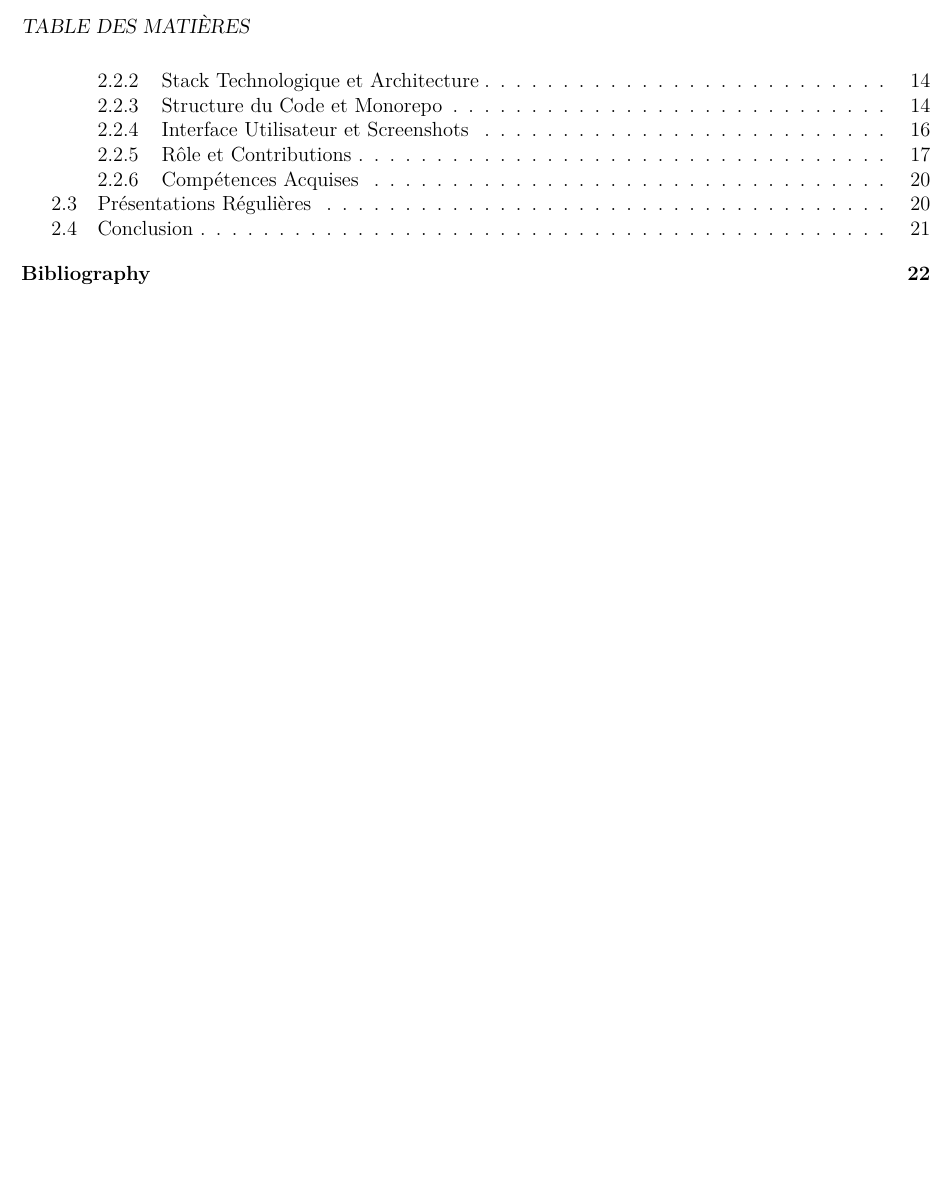
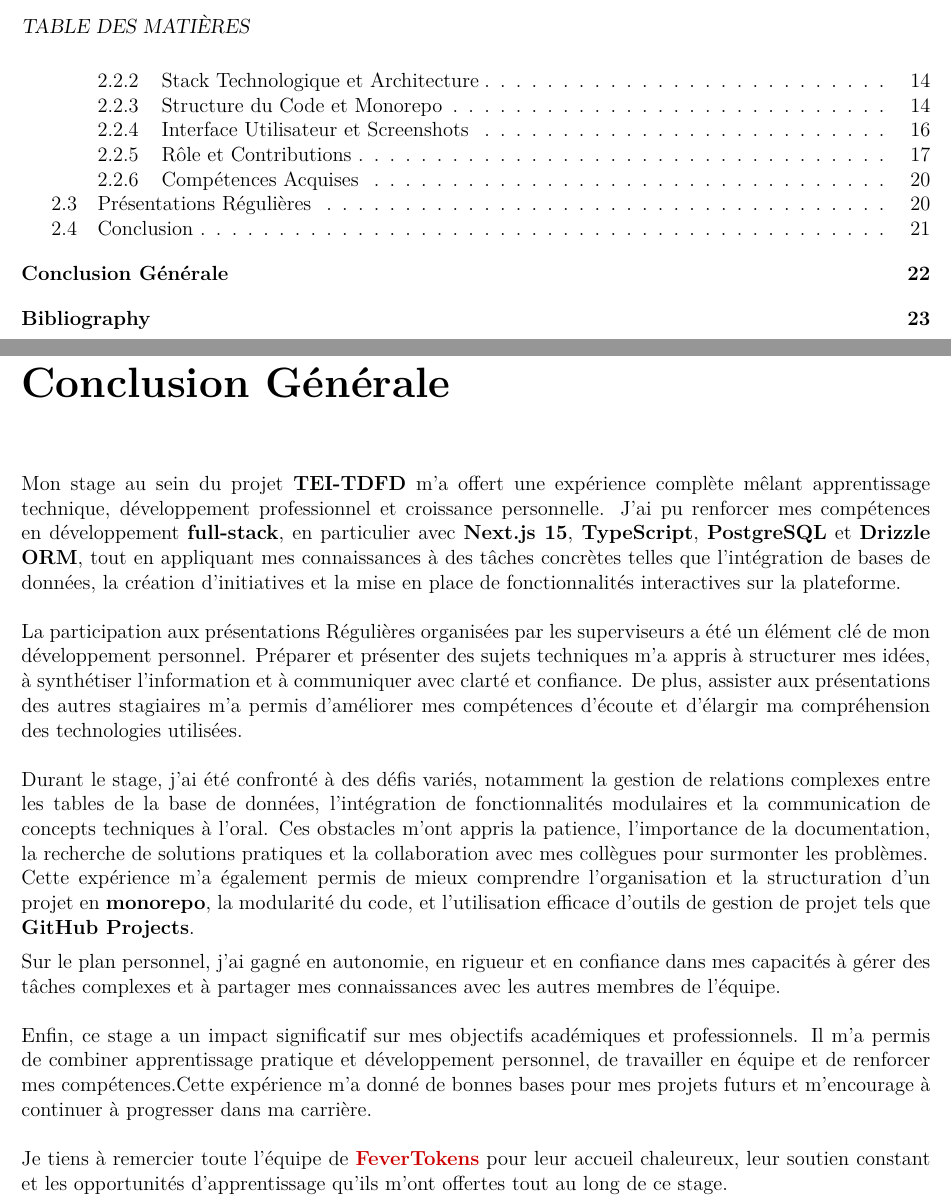
Before and after one commit to Yahyawi99/FT-Report, a LaTeX book (main.tex, which reads chapters/conclusion.tex): part of page 5 of 29 before the commit and two parts of pages 5 and 29 of 30 after it, the two joined at a grey line, cut so that both start at the same text, the shorter picture padded with empty space. Compiled offline with pdfLaTeX.

Commit message:
Finished conclusion

```diff
--- /dev/null
+++ b/chapters/conclusion.tex
@@ -0,0 +1,10 @@
+\chapter*{Conclusion Générale}
+\addcontentsline{toc}{chapter}{Conclusion Générale}
+
+Mon stage au sein du projet \textbf{TEI-TDFD} m'a offert une expérience complète mêlant apprentissage technique, développement professionnel et croissance personnelle. J'ai pu renforcer mes compétences en développement \textbf{full-stack}, en particulier avec \textbf{Next.js 15}, \textbf{TypeScript}, \textbf{PostgreSQL} et \textbf{Drizzle ORM}, tout en appliquant mes connaissances à des tâches concrètes telles que l'intégration de bases de données, la création d'initiatives et la mise en place de fonctionnalités interactives sur la plateforme.\\[.5cm]
+La participation aux présentations Régulières organisées par les superviseurs a été un élément clé de mon développement personnel. Préparer et présenter des sujets techniques m'a appris à structurer mes idées, à synthétiser l'information et à communiquer avec clarté et confiance. De plus, assister aux présentations des autres stagiaires m'a permis d'améliorer mes compétences d'écoute et d'élargir ma compréhension des technologies utilisées.\\[.5cm]
+Durant le stage, j'ai été confronté à des défis variés, notamment la gestion de relations complexes entre les tables de la base de données, l'intégration de fonctionnalités modulaires et la communication de concepts techniques à l'oral. Ces obstacles m'ont appris la patience, l'importance de la documentation, la recherche de solutions pratiques et la collaboration avec mes collègues pour surmonter les problèmes.\\
+Cette expérience m'a également permis de mieux comprendre l'organisation et la structuration d'un projet en \textbf{monorepo}, la modularité du code, et l'utilisation efficace d'outils de gestion de projet tels que \textbf{GitHub Projects}.\\[2mm]
+Sur le plan personnel, j'ai gagné en autonomie, en rigueur et en confiance dans mes capacités à gérer des tâches complexes et à partager mes connaissances avec les autres membres de l'équipe.\\[.5cm]
+Enfin, ce stage a un impact significatif sur mes objectifs académiques et professionnels. Il m'a permis de combiner apprentissage pratique et développement personnel, de travailler en équipe et de renforcer mes compétences.Cette expérience m'a donné de bonnes bases pour mes projets futurs et m'encourage à continuer à progresser dans ma carrière.\\[.5cm]
+Je tiens à remercier toute l'équipe de \textbf{\textcolor{ftRed}{FeverTokens}} pour leur accueil chaleureux, leur soutien constant et les opportunités d'apprentissage qu'ils m'ont offertes tout au long de ce stage.
```
Also changed, not shown: main.tex (+3 -0 lines), chapters/chapitre_4.tex (deleted).
